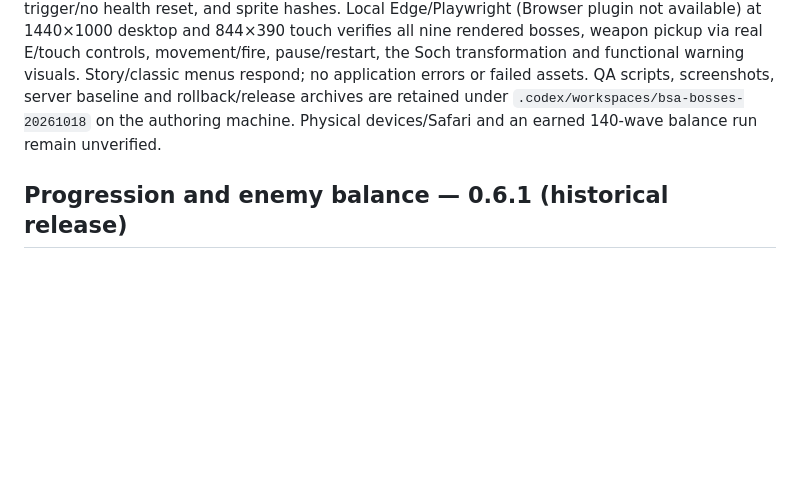
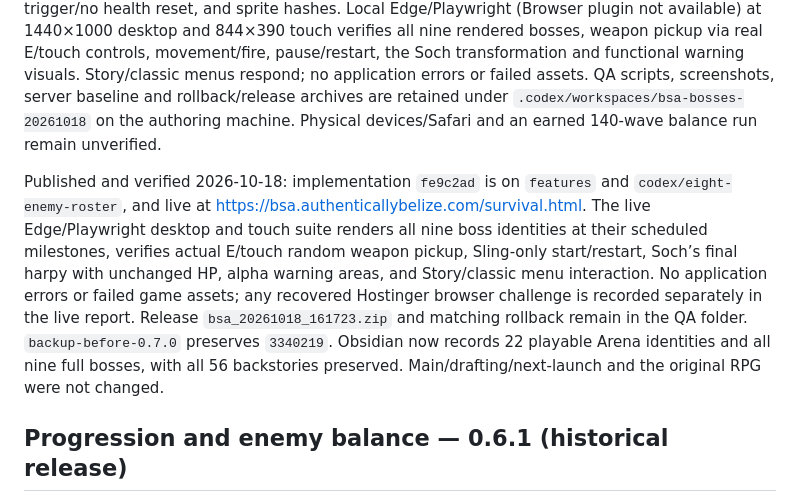
Before and after one commit to authenticallybelize/Belize-Spirit-Arena, a Markdown page: README.md, the part around the change. Drawn GitHub-style; blank space fills up the shorter version.

Commit message:
Record live 0.7.0 boss verification and bestiary sync

```diff
--- a/README.md
+++ b/README.md
@@ -13,6 +13,8 @@ New boss moves use the existing simulation and real attacks: Llorona’s wailing
 Only functional beta spawn/directional warnings remain; decorative casting rings and bite-impact circles are removed from Survival betas. Crab/Brute alpha slams retain their full warning radius and now leave a 0.35-second damaging impact area. Boss area attacks show dashed countdown circles before activating, with a solid filled danger area during damage. Hazards respect cover, pause, Reflex/Freeze, damage immunity, a 24-area cap, finite lifetimes and parent defeat/restart cleanup. Eight new transparent runtime atlases include six boss sources, Soch’s intermediate transformation and her final harpy; La Llorona reuses the original RPG sprite at boss scale. Asset hashes are in `assets/ready/bosses/manifest.json`.
 
 Validation: all eleven `npm test` suites pass, including the full 140-wave boss order, forced starters, every weapon/drop boundary, guarantee under full drop capacity, fivefold Duende, distinct boss AI attacks, all five arena spawn paths, real alpha/boss area damage and counterplay, Soch’s exact trigger/no health reset, and sprite hashes. Local Edge/Playwright (Browser plugin not available) at 1440×1000 desktop and 844×390 touch verifies all nine rendered bosses, weapon pickup via real E/touch controls, movement/fire, pause/restart, the Soch transformation and functional warning visuals. Story/classic menus respond; no application errors or failed assets. QA scripts, screenshots, server baseline and rollback/release archives are retained under `.codex/workspaces/bsa-bosses-20261018` on the authoring machine. Physical devices/Safari and an earned 140-wave balance run remain unverified.
+
+Published and verified 2026-10-18: implementation `fe9c2ad` is on `features` and `codex/eight-enemy-roster`, and live at https://bsa.authenticallybelize.com/survival.html. The live Edge/Playwright desktop and touch suite renders all nine boss identities at their scheduled milestones, verifies actual E/touch random weapon pickup, Sling-only start/restart, Soch’s final harpy with unchanged HP, alpha warning areas, and Story/classic menu interaction. No application errors or failed game assets; any recovered Hostinger browser challenge is recorded separately in the live report. Release `bsa_20261018_161723.zip` and matching rollback remain in the QA folder. `backup-before-0.7.0` preserves `3340219`. Obsidian now records 22 playable Arena identities and all nine full bosses, with all 56 backstories preserved. Main/drafting/next-launch and the original RPG were not changed.
 
 ## Progression and enemy balance — 0.6.1 (historical release)
 
```
